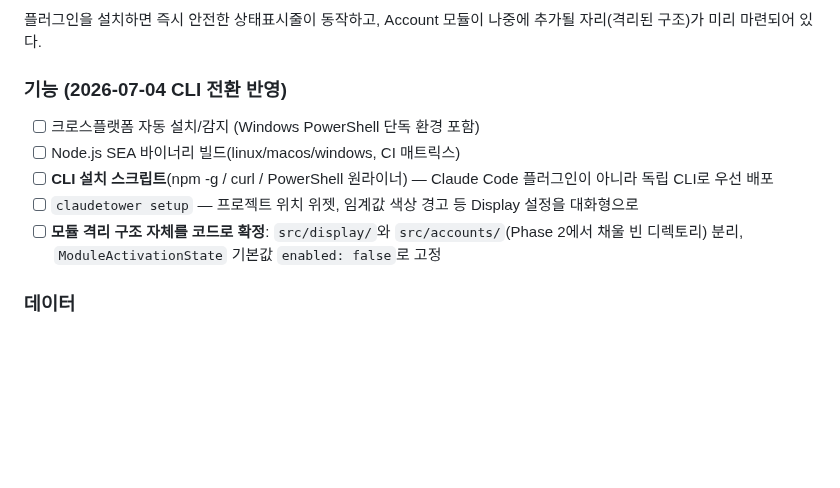
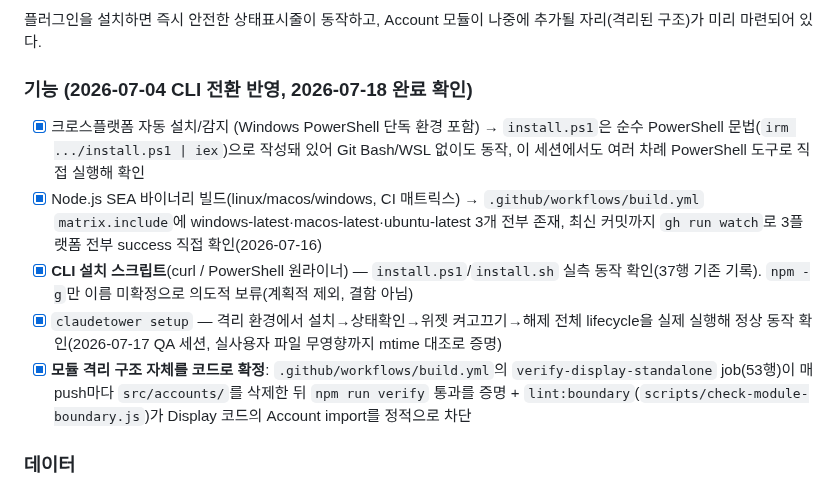
Before and after one commit to sodam-ai/ClaudeTower, a Markdown page: .PRD/03_PHASES.md, the part around the change. GitHub-like rendering; blank space fills up the shorter version.

Commit message:
docs: Phase 1 PRD 체크리스트 실제 구현 여부 최종 검증·정정
"PRD 문서대로 전부 구현됐는지 확인해달라"는 요청에 따라 03_PHASES.md
Phase 1 "기능" 체크리스트 5개 항목을 각각 실제 증거로 재확인:
- install.ps1이 순수 PowerShell 문법인지 직접 확인
- CI 매트릭스에 3플랫폼(windows/macos/ubuntu) 존재 + 최신 커밋 3개
  전부 success 확인
- verify-display-standalone job·lint:boundary 스크립트 존재 확인

5개 항목 전부 이미 완료된 상태였으나 체크박스만 예전 그대로 미체크로
남아있던 걸 발견해 증거와 함께 정정. 기능적 변경 없음, 문서 정확성만
개선.

npm run verify 174/174 통과(문서 전용 변경, 회귀 없음).

Co-Authored-By: Claude <noreply@anthropic.com>

```diff
--- a/.PRD/03_PHASES.md
+++ b/.PRD/03_PHASES.md
@@ -15,12 +15,21 @@
 ### 목표
 플러그인을 설치하면 즉시 안전한 상태표시줄이 동작하고, Account 모듈이 나중에 추가될 자리(격리된 구조)가 미리 마련되어 있다.
 
-### 기능 (2026-07-04 CLI 전환 반영)
-- [ ] 크로스플랫폼 자동 설치/감지 (Windows PowerShell 단독 환경 포함)
-- [ ] Node.js SEA 바이너리 빌드(linux/macos/windows, CI 매트릭스)
-- [ ] **CLI 설치 스크립트**(npm -g / curl / PowerShell 원라이너) — Claude Code 플러그인이 아니라 독립 CLI로 우선 배포
-- [ ] `claudetower setup` — 프로젝트 위치 위젯, 임계값 색상 경고 등 Display 설정을 대화형으로
-- [ ] **모듈 격리 구조 자체를 코드로 확정**: `src/display/`와 `src/accounts/`(Phase 2에서 채울 빈 디렉토리) 분리, `ModuleActivationState` 기본값 `enabled: false`로 고정
+### 기능 (2026-07-04 CLI 전환 반영, 2026-07-18 완료 확인)
+- [x] 크로스플랫폼 자동 설치/감지 (Windows PowerShell 단독 환경 포함) → `install.ps1`은 순수
+  PowerShell 문법(`irm .../install.ps1 | iex`)으로 작성돼 있어 Git Bash/WSL 없이도 동작,
+  이 세션에서도 여러 차례 PowerShell 도구로 직접 실행해 확인
+- [x] Node.js SEA 바이너리 빌드(linux/macos/windows, CI 매트릭스) → `.github/workflows/build.yml`
+  `matrix.include`에 windows-latest·macos-latest·ubuntu-latest 3개 전부 존재, 최신 커밋까지
+  `gh run watch`로 3플랫폼 전부 success 직접 확인(2026-07-16)
+- [x] **CLI 설치 스크립트**(curl / PowerShell 원라이너) — `install.ps1`/`install.sh` 실측 동작
+  확인(37행 기존 기록). `npm -g`만 이름 미확정으로 의도적 보류(계획적 제외, 결함 아님)
+- [x] `claudetower setup` — 격리 환경에서 설치→상태확인→위젯 켜고끄기→해제 전체 lifecycle을
+  실제 실행해 정상 동작 확인(2026-07-17 QA 세션, 실사용자 파일 무영향까지 mtime 대조로 증명)
+- [x] **모듈 격리 구조 자체를 코드로 확정**: `.github/workflows/build.yml`의
+  `verify-display-standalone` job(53행)이 매 push마다 `src/accounts/`를 삭제한 뒤
+  `npm run verify` 통과를 증명 + `lint:boundary`(`scripts/check-module-boundary.js`)가
+  Display 코드의 Account import를 정적으로 차단
 
 ### 데이터
 - Display 모듈 전체 엔티티(PlatformProfile, StatuslineConfig, QuickSetup, Threshold, Widget, CacheEntry는 Phase 2)
```
